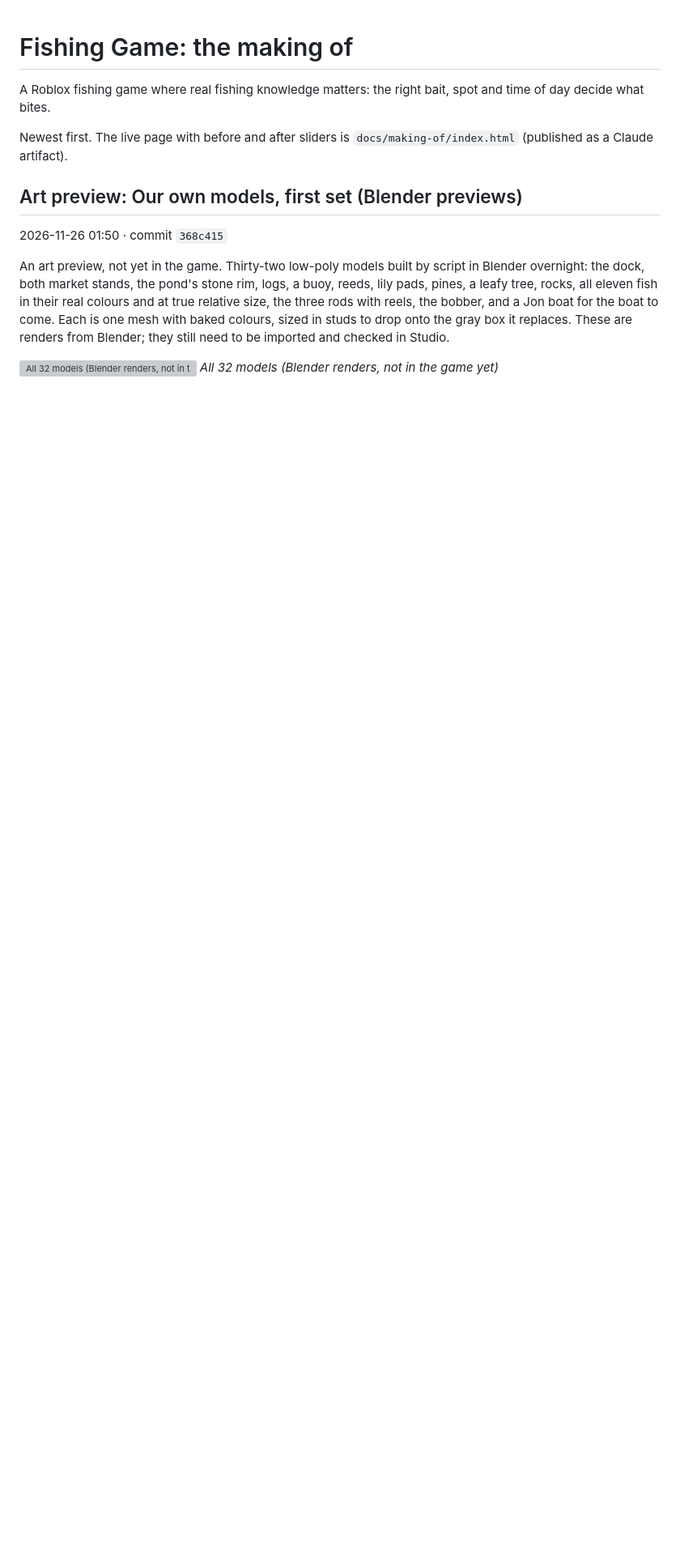
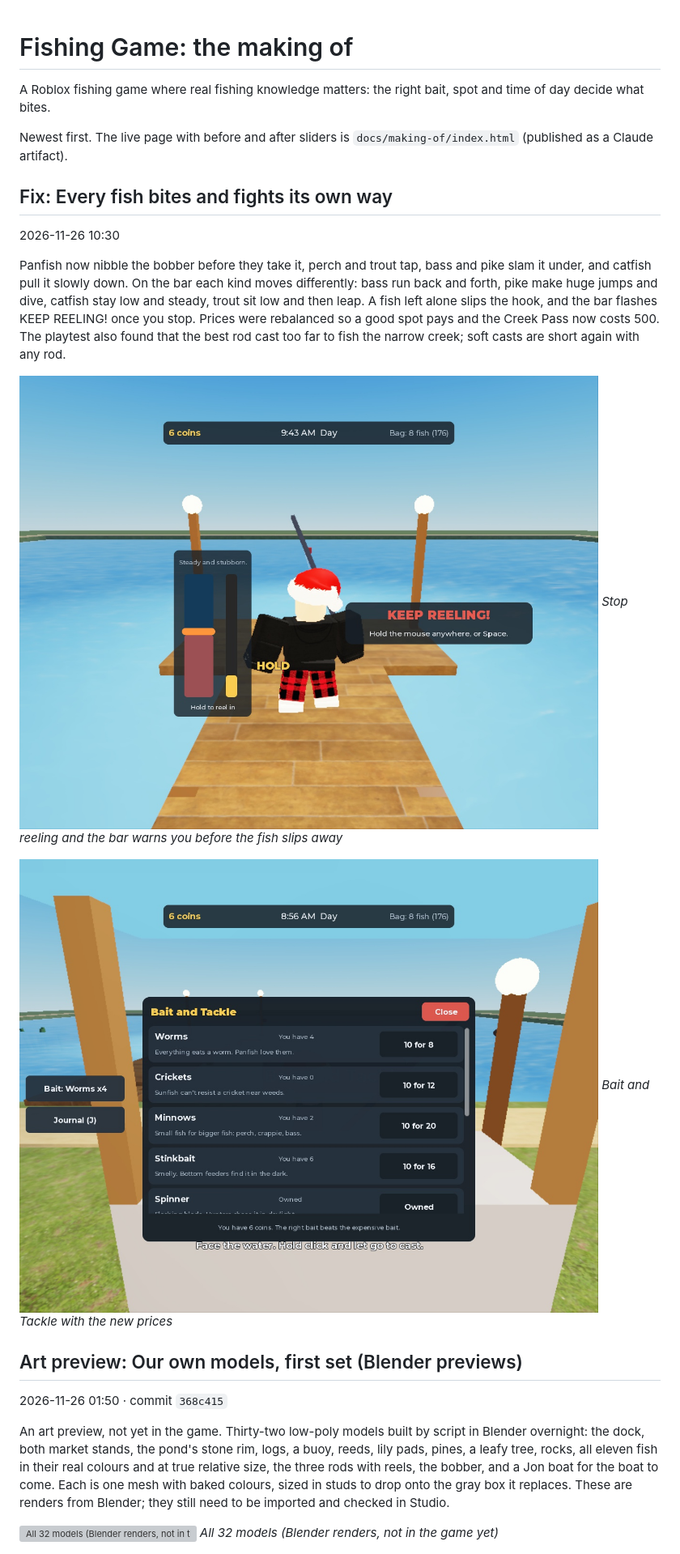
Before and after one commit to Samizdat-Publications/roblox-fishing-game, a Markdown page: docs/making-of/README.md, the part around the change. Shown at 81% size. Drawn GitHub-style; pictures changed too: docs/making-of/stills/2026-11-26-fish-feel-keep-reeling.jpg (added), docs/making-of/stills/2026-11-26-fish-feel-shop.jpg (added); blank space fills up the shorter version; grey boxes are pictures that could not be loaded.

```diff
--- a/docs/making-of/README.md
+++ b/docs/making-of/README.md
@@ -3,6 +3,18 @@
 A Roblox fishing game where real fishing knowledge matters: the right bait, spot and time of day decide what bites.
 
 Newest first. The live page with before and after sliders is `docs/making-of/index.html` (published as a Claude artifact).
+
+## Fix: Every fish bites and fights its own way
+
+2026-11-26 10:30
+
+Panfish now nibble the bobber before they take it, perch and trout tap, bass and pike slam it under, and catfish pull it slowly down. On the bar each kind moves differently: bass run back and forth, pike make huge jumps and dive, catfish stay low and steady, trout sit low and then leap. A fish left alone slips the hook, and the bar flashes KEEP REELING! once you stop. Prices were rebalanced so a good spot pays and the Creek Pass now costs 500. The playtest also found that the best rod cast too far to fish the narrow creek; soft casts are short again with any rod.
+
+![Stop reeling and the bar warns you before the fish slips away](stills/2026-11-26-fish-feel-keep-reeling.jpg)
+*Stop reeling and the bar warns you before the fish slips away*
+
+![Bait and Tackle with the new prices](stills/2026-11-26-fish-feel-shop.jpg)
+*Bait and Tackle with the new prices*
 
 ## Art preview: Our own models, first set (Blender previews)
 
```
Also changed, not shown: docs/DECISIONS.md (+5 -0 lines), docs/PROGRESS.md (+12 -0 lines), 5 other files.
